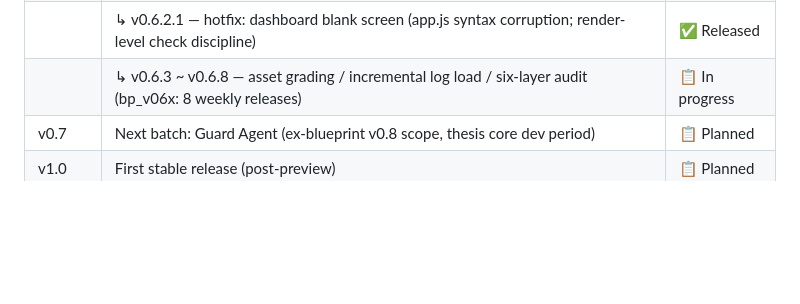
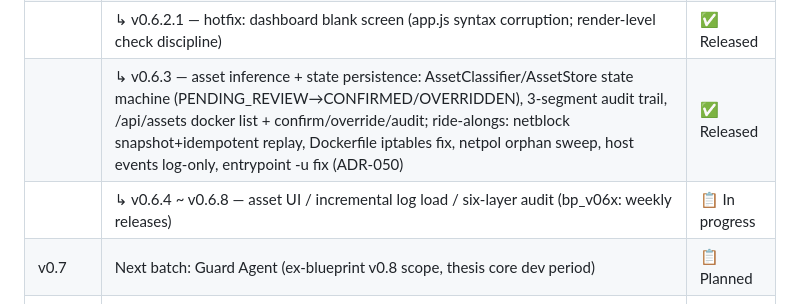
Before and after one commit to Chenjx12/ebpf-container-guard, a Markdown page: README.md, the part around the change. GitHub-like rendering; blank space fills up the shorter version.

Commit message:
docs: mark v0.6.3 released in roadmap tables (README/README_CN)

```diff
--- a/README.md
+++ b/README.md
@@ -526,7 +526,8 @@ The analyzer is **OpenAI-compatible**: swap `base_url` to use OpenAI, or any sel
 |      | ↳ v0.6.1 — GHCR all-in-one image + CI supply chain (ADR-048) | ✅ Released |
 |      | ↳ v0.6.2 — supply-chain evidence chain: dependency-layer scan + image/git tag policy (ADR-049) | ✅ Released |
 |      | ↳ v0.6.2.1 — hotfix: dashboard blank screen (app.js syntax corruption; render-level check discipline) | ✅ Released |
-|      | ↳ v0.6.3 ~ v0.6.8 — asset grading / incremental log load / six-layer audit (bp_v06x: 8 weekly releases) | 📋 In progress |
+|      | ↳ v0.6.3 — asset inference + state persistence: AssetClassifier/AssetStore state machine (PENDING_REVIEW→CONFIRMED/OVERRIDDEN), 3-segment audit trail, /api/assets docker list + confirm/override/audit; ride-alongs: netblock snapshot+idempotent replay, Dockerfile iptables fix, netpol orphan sweep, host events log-only, entrypoint -u fix (ADR-050) | ✅ Released |
+|      | ↳ v0.6.4 ~ v0.6.8 — asset UI / incremental log load / six-layer audit (bp_v06x: weekly releases) | 📋 In progress |
 | v0.7 | Next batch: Guard Agent (ex-blueprint v0.8 scope, thesis core dev period) | 📋 Planned |
 | v1.0 | First stable release (post-preview) | 📋 Planned |
 
```
Also changed, not shown: README_CN.md (+2 -1 lines).
